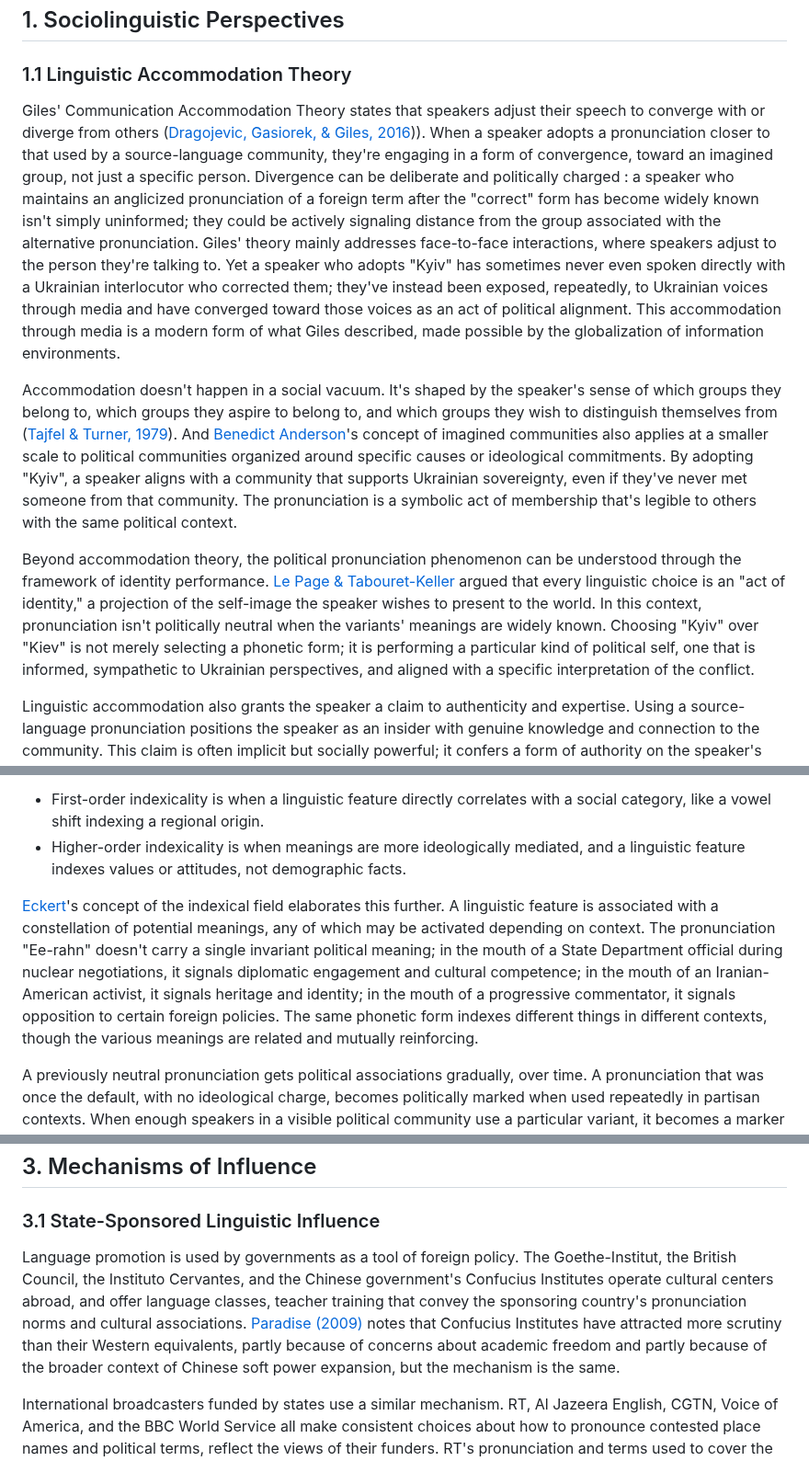
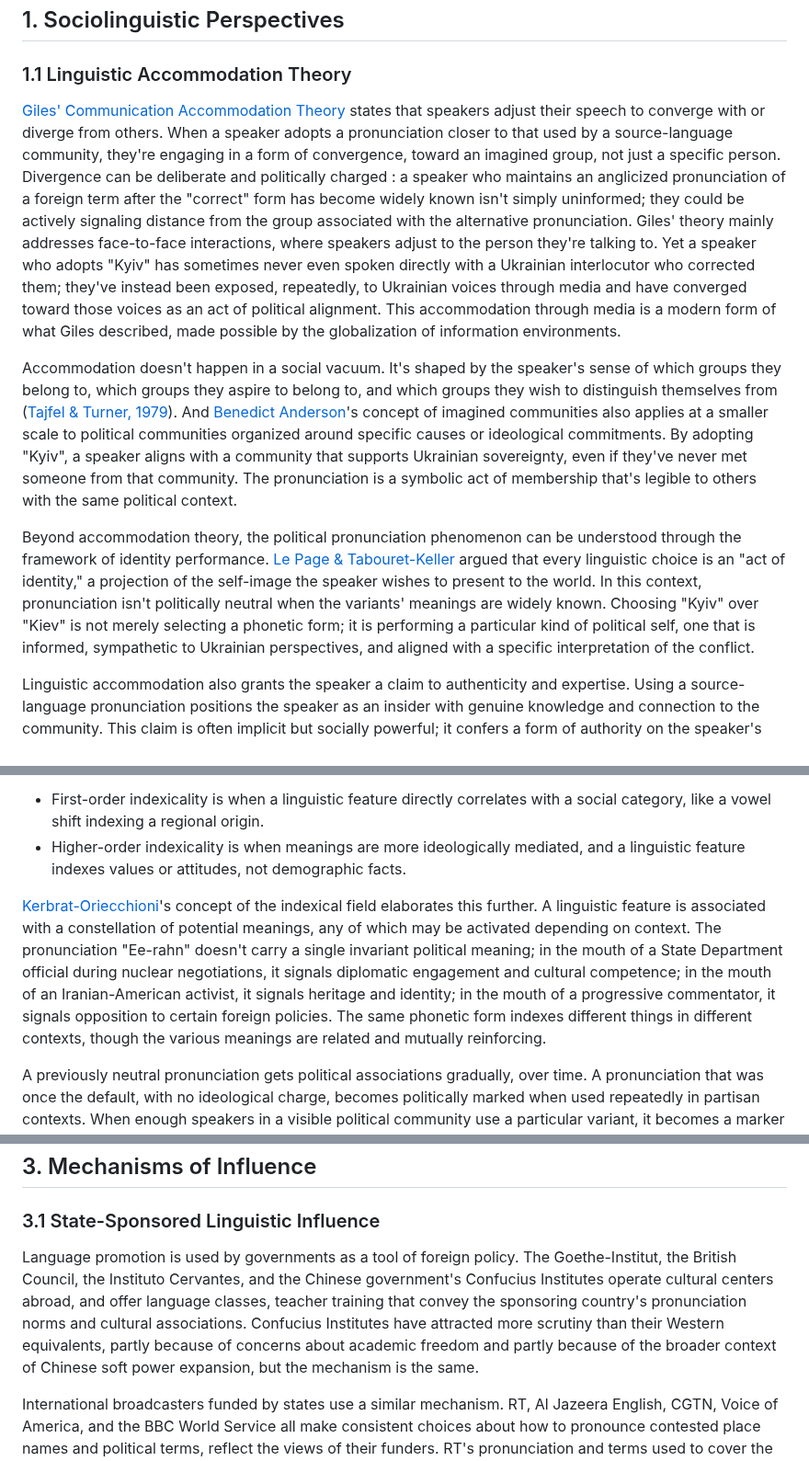
Before and after one commit to CipherOps-blog/CipherOps, a Markdown page: articles/linguistics/pronounciation and propaganda.md, 3 parts joined by grey strips. Shown at 92% size. Drawn GitHub-style.

```diff
--- a/articles/linguistics/pronounciation and propaganda.md
+++ b/articles/linguistics/pronounciation and propaganda.md
@@ -10,5 +10,5 @@ This phenomenon isn't new, but it's become more important due to several factors
 
 ### 1.1 Linguistic Accommodation Theory
 
-Giles' Communication Accommodation Theory states that speakers adjust their speech to converge with or diverge from others ([Dragojevic, Gasiorek, & Giles, 2016]([https://www.cambridge.org/core/books/abs/communication-accommodation-theory/accommodative-strategies-as-core-of-the-theory/32D969C90EA99611BAF1427994461EC7))). When a speaker adopts a pronunciation closer to that used by a source-language community, they're engaging in a form of convergence, toward an imagined group, not just a specific person. Divergence can be deliberate and politically charged : a speaker who maintains an anglicized pronunciation of a foreign term after the "correct" form has become widely known isn't simply uninformed; they could be actively signaling distance from the group associated with the alternative pronunciation. Giles' theory mainly addresses face-to-face interactions, where speakers adjust to the person they're talking to. Yet a speaker who adopts "Kyiv" has sometimes never even spoken directly with a Ukrainian interlocutor who corrected them; they've instead been exposed, repeatedly, to Ukrainian voices through media and have converged toward those voices as an act of political alignment. This accommodation through media is a modern form of what Giles described, made possible by the globalization of information environments.
+[Giles' Communication Accommodation Theory](https://www.cambridge.org/core/books/communication-accommodation-theory/accommodative-strategies-as-core-of-the-theory/32D969C90EA99611BAF1427994461EC7) states that speakers adjust their speech to converge with or diverge from others. When a speaker adopts a pronunciation closer to that used by a source-language community, they're engaging in a form of convergence, toward an imagined group, not just a specific person. Divergence can be deliberate and politically charged : a speaker who maintains an anglicized pronunciation of a foreign term after the "correct" form has become widely known isn't simply uninformed; they could be actively signaling distance from the group associated with the alternative pronunciation. Giles' theory mainly addresses face-to-face interactions, where speakers adjust to the person they're talking to. Yet a speaker who adopts "Kyiv" has sometimes never even spoken directly with a Ukrainian interlocutor who corrected them; they've instead been exposed, repeatedly, to Ukrainian voices through media and have converged toward those voices as an act of political alignment. This accommodation through media is a modern form of what Giles described, made possible by the globalization of information environments.
 
@@ -23,7 +23,7 @@ Speakers adjust their pronunciation toward particular groups. But accommodation
 - First-order indexicality is when a linguistic feature directly correlates with a social category, like a vowel shift indexing a regional origin.
 - Higher-order indexicality is when meanings are more ideologically mediated, and a linguistic feature indexes values or attitudes, not demographic facts.
 
-[Eckert](https://doi.org/10.1017/S0047404508080792)'s concept of the indexical field elaborates this further. A linguistic feature is associated with a constellation of potential meanings, any of which may be activated depending on context. The pronunciation "Ee-rahn" doesn't carry a single invariant political meaning; in the mouth of a State Department official during nuclear negotiations, it signals diplomatic engagement and cultural competence; in the mouth of an Iranian-American activist, it signals heritage and identity; in the mouth of a progressive commentator, it signals opposition to certain foreign policies. The same phonetic form indexes different things in different contexts, though the various meanings are related and mutually reinforcing.
+[Kerbrat-Oriecchioni](https://doi.org/10.1017/S0047404508080792)'s concept of the indexical field elaborates this further. A linguistic feature is associated with a constellation of potential meanings, any of which may be activated depending on context. The pronunciation "Ee-rahn" doesn't carry a single invariant political meaning; in the mouth of a State Department official during nuclear negotiations, it signals diplomatic engagement and cultural competence; in the mouth of an Iranian-American activist, it signals heritage and identity; in the mouth of a progressive commentator, it signals opposition to certain foreign policies. The same phonetic form indexes different things in different contexts, though the various meanings are related and mutually reinforcing.
 
 A previously neutral pronunciation gets political associations gradually, over time. A pronunciation that was once the default, with no ideological charge, becomes politically marked when used repeatedly in partisan contexts. When enough speakers in a visible political community use a particular variant, it becomes a marker of membership.
 
@@ -97,7 +97,7 @@ Many pronunciation choices are made without people realizing it. People absorb p
 
 ### 3.1 State-Sponsored Linguistic Influence
 
-Language promotion is used by governments as a tool of foreign policy. The Goethe-Institut, the British Council, the Instituto Cervantes, and the Chinese government's Confucius Institutes operate cultural centers abroad, and offer language classes, teacher training that convey the sponsoring country's pronunciation norms and cultural associations. [Paradise (2009)](https://doi.org/10.1017/S0305741009000776) notes that Confucius Institutes have attracted more scrutiny than their Western equivalents, partly because of concerns about academic freedom and partly because of the broader context of Chinese soft power expansion, but the mechanism is the same.
+Language promotion is used by governments as a tool of foreign policy. The Goethe-Institut, the British Council, the Instituto Cervantes, and the Chinese government's Confucius Institutes operate cultural centers abroad, and offer language classes, teacher training that convey the sponsoring country's pronunciation norms and cultural associations. Confucius Institutes have attracted more scrutiny than their Western equivalents, partly because of concerns about academic freedom and partly because of the broader context of Chinese soft power expansion, but the mechanism is the same.
 
 International broadcasters funded by states use a similar mechanism. RT, Al Jazeera English, CGTN, Voice of America, and the BBC World Service all make consistent choices about how to pronounce contested place names and political terms, reflect the views of their funders. RT's pronunciation and terms used to cover the war in Ukraine differ from the BBC World Service's, and attentive listeners can pick up on these differences as signs of editorial alignment, as Yablokov (2015) notes. Regular listeners can be expected to converge, over time, toward the pronunciation norms of the outlets they consume most frequently.
 
```
Also changed, not shown: other parts of articles/linguistics/pronounciation and propaganda.md (+11 -11 lines).
